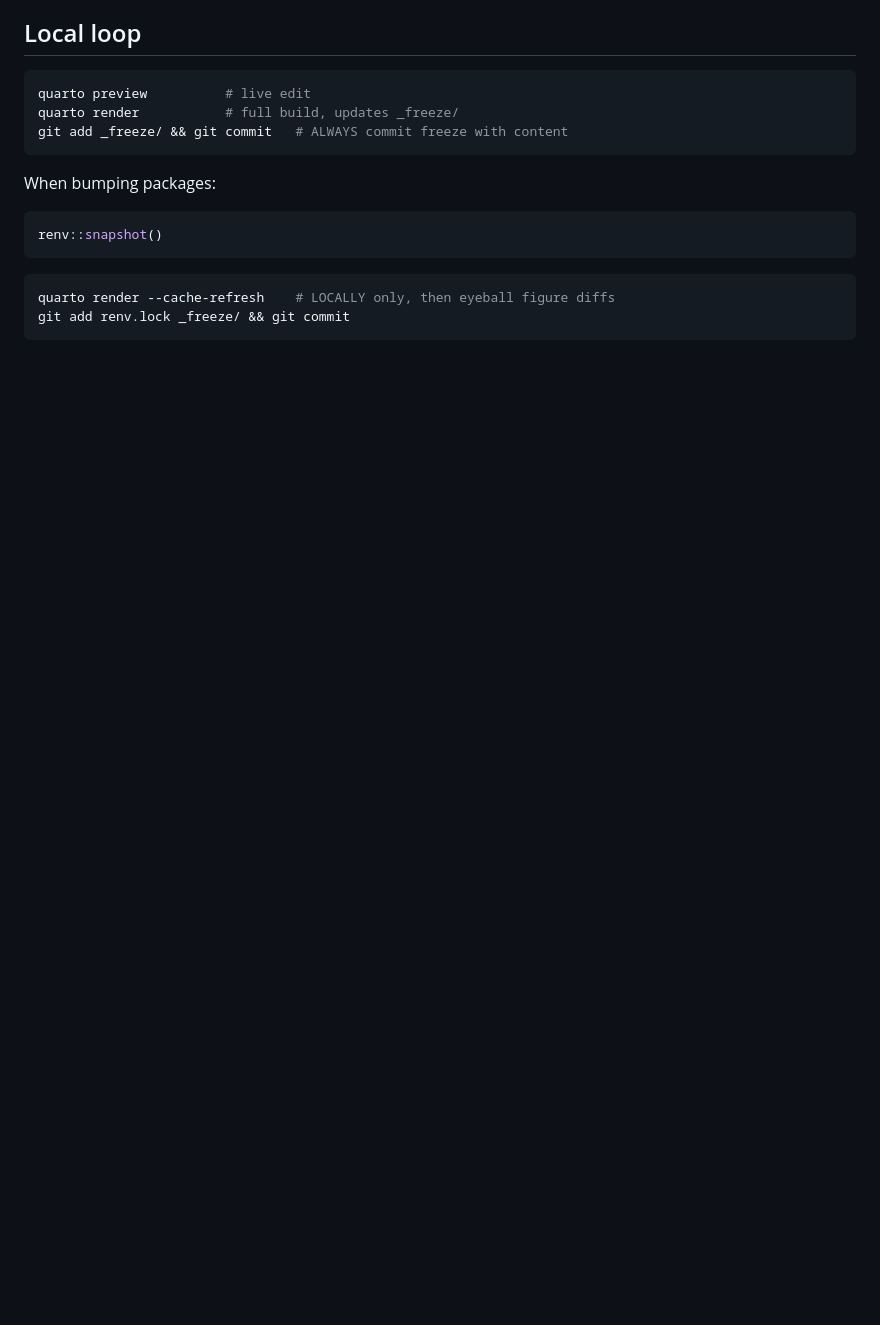
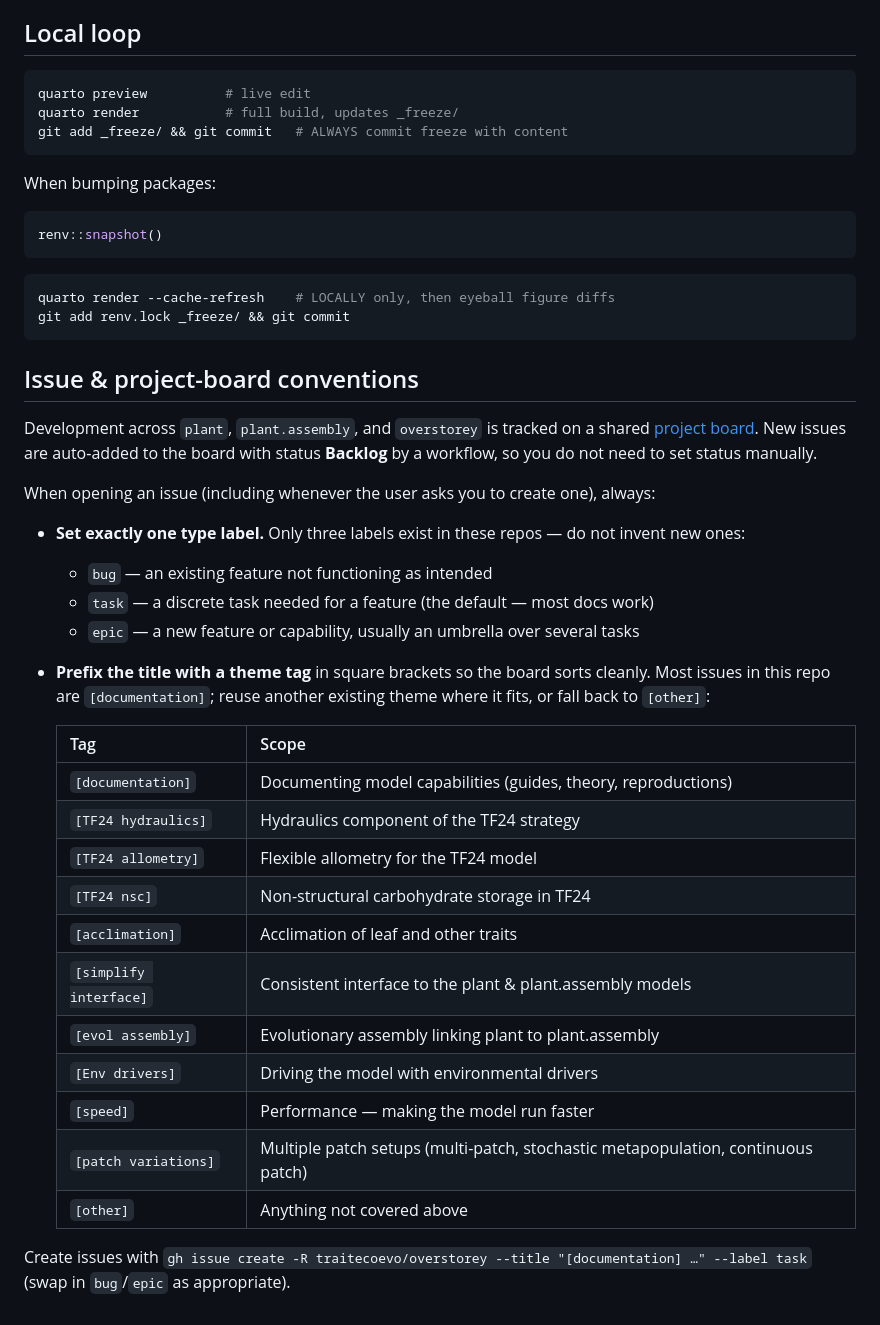
Before and after one commit to traitecoevo/overstorey, a Markdown page: .claude/CLAUDE.md, the part around the change. Rendered like a GitHub page; blank space fills up the shorter version.

Commit message:
docs: add model-family/project-board + issue conventions
Co-Authored-By: Claude Opus 4.8 <noreply@anthropic.com>

````diff
--- a/.claude/CLAUDE.md
+++ b/.claude/CLAUDE.md
@@ -114,3 +114,38 @@ renv::snapshot()
 quarto render --cache-refresh    # LOCALLY only, then eyeball figure diffs
 git add renv.lock _freeze/ && git commit
 ```
+
+## Issue & project-board conventions
+
+Development across `plant`, `plant.assembly`, and `overstorey` is tracked on a
+shared [project board](https://github.com/orgs/traitecoevo/projects/5). New issues
+are auto-added to the board with status **Backlog** by a workflow, so you do not
+need to set status manually.
+
+When opening an issue (including whenever the user asks you to create one), always:
+
+- **Set exactly one type label.** Only three labels exist in these repos — do not
+  invent new ones:
+  - `bug` — an existing feature not functioning as intended
+  - `task` — a discrete task needed for a feature (the default — most docs work)
+  - `epic` — a new feature or capability, usually an umbrella over several tasks
+- **Prefix the title with a theme tag** in square brackets so the board sorts
+  cleanly. Most issues in this repo are `[documentation]`; reuse another existing
+  theme where it fits, or fall back to `[other]`:
+
+  | Tag | Scope |
+  |---|---|
+  | `[documentation]` | Documenting model capabilities (guides, theory, reproductions) |
+  | `[TF24 hydraulics]` | Hydraulics component of the TF24 strategy |
+  | `[TF24 allometry]` | Flexible allometry for the TF24 model |
+  | `[TF24 nsc]` | Non-structural carbohydrate storage in TF24 |
+  | `[acclimation]` | Acclimation of leaf and other traits |
+  | `[simplify interface]` | Consistent interface to the plant & plant.assembly models |
+  | `[evol assembly]` | Evolutionary assembly linking plant to plant.assembly |
+  | `[Env drivers]` | Driving the model with environmental drivers |
+  | `[speed]` | Performance — making the model run faster |
+  | `[patch variations]` | Multiple patch setups (multi-patch, stochastic metapopulation, continuous patch) |
+  | `[other]` | Anything not covered above |
+
+Create issues with `gh issue create -R traitecoevo/overstorey
+--title "[documentation] …" --label task` (swap in `bug`/`epic` as appropriate).
````
